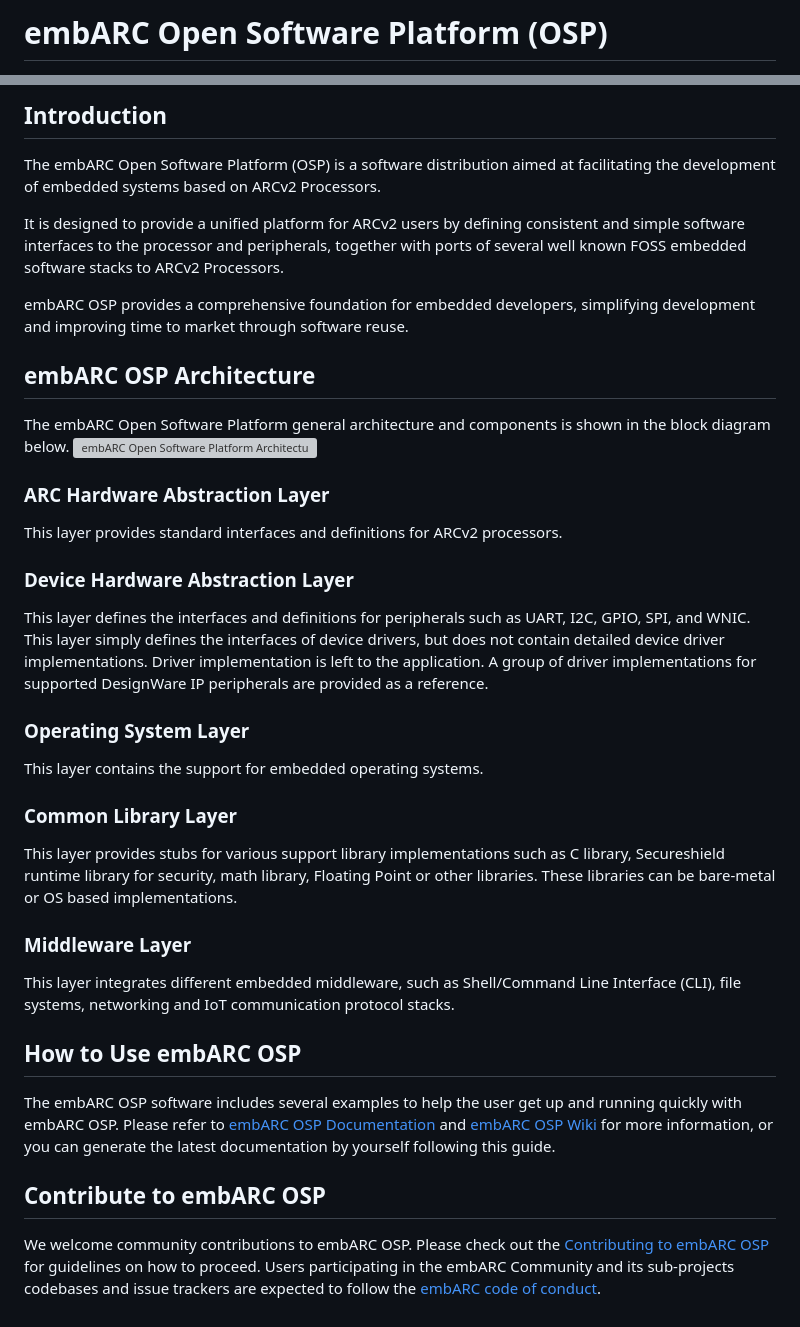
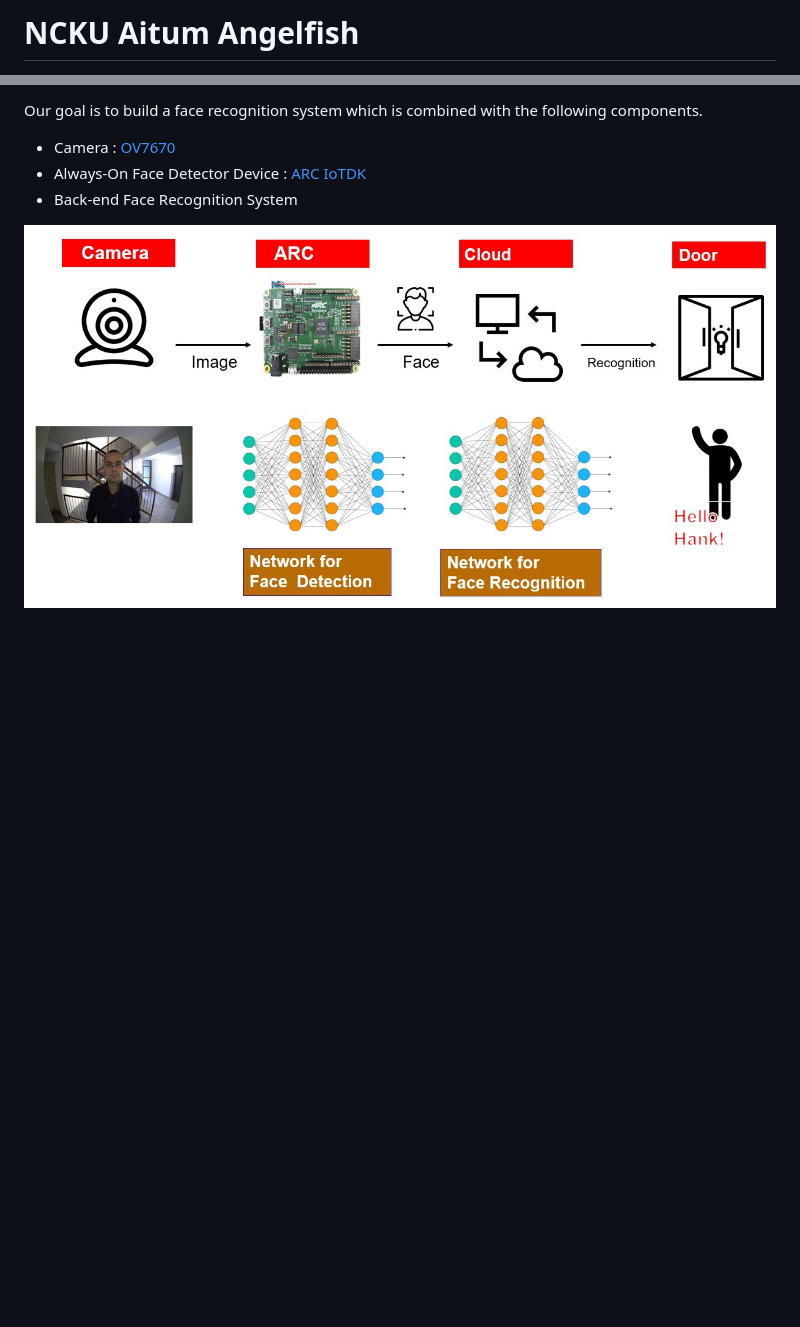
Before and after one commit to WeiChengHowSwai/NCKU_Aitum_Angelfish, a Markdown page: README.md, 2 parts joined by grey strips. Rendered like a GitHub page; pictures changed too: img/system.jpg (added); blank space fills up the shorter version; grey boxes are pictures that could not be loaded.

```diff
--- a/README.md
+++ b/README.md
@@ -1,2 +1,2 @@
-# embARC Open Software Platform (OSP)
+# NCKU Aitum Angelfish
 
@@ -4,25 +4,7 @@
 
-## Introduction
-The embARC Open Software Platform (OSP) is a software distribution aimed at facilitating the development of embedded systems based on ARCv2 Processors.
+Our goal is to build a face recognition system which is combined with the following components.
+- Camera : [OV7670](https://www.voti.nl/docs/OV7670.pdf)
+- Always-On Face Detector Device : [ARC IoTDK](https://embarc.org/embarc_osp/doc/build/html/board/iotdk.html)
+- Back-end Face Recognition System
 
-It is designed to provide a unified platform for ARCv2 users by defining consistent and simple software interfaces to the processor and peripherals, together with ports of several well known FOSS embedded software stacks to ARCv2 Processors.
-
-embARC OSP provides a comprehensive foundation for embedded developers, simplifying development and improving time to market through software reuse.
-## embARC OSP Architecture
-The embARC Open Software Platform general architecture and components is shown in the block diagram below.
-![embARC Open Software Platform Architecture](doc/documents/pic/embARC.jpg)
-### ARC Hardware Abstraction Layer
-This layer provides standard interfaces and definitions for ARCv2 processors.
-### Device Hardware Abstraction Layer
-This layer defines the interfaces and definitions for peripherals such as UART, I2C, GPIO, SPI, and WNIC. This layer simply defines the interfaces of device drivers, but does not contain detailed device driver implementations. Driver implementation is left to the application. A group of driver implementations for supported DesignWare IP peripherals are provided as a reference.
-### Operating System Layer
-This layer contains the support for embedded operating systems.
-### Common Library Layer
-This layer provides stubs for various support library implementations such as C library, Secureshield runtime library for security, math library, Floating Point or other libraries. These libraries can be bare-metal or OS based implementations.
-### Middleware Layer
-This layer integrates different embedded middleware, such as Shell/Command Line Interface (CLI), file systems, networking and IoT communication protocol stacks.
-## How to Use embARC OSP
-The embARC OSP software includes several examples to help the user get up and running quickly with embARC OSP. Please refer to [embARC OSP Documentation](http://foss-for-synopsys-dwc-arc-processors.github.io/embarc_osp) and [embARC OSP Wiki](https://github.com/foss-for-synopsys-dwc-arc-processors/embarc_osp/wiki) for more information, or you can generate the latest documentation by yourself following this guide.
-## Contribute to embARC OSP
-We welcome community contributions to embARC OSP. Please check out the [Contributing to embARC OSP](.github/CONTRIBUTING.md) for guidelines on how to proceed.
-Users participating in the embARC Community and its sub-projects codebases and issue trackers are expected to follow the [embARC code of conduct](.github/CODE_OF_CONDUCT.md).
+![system](./img/system.jpg)
```
Also changed, not shown: other parts of README.md (+1 -1 lines).
